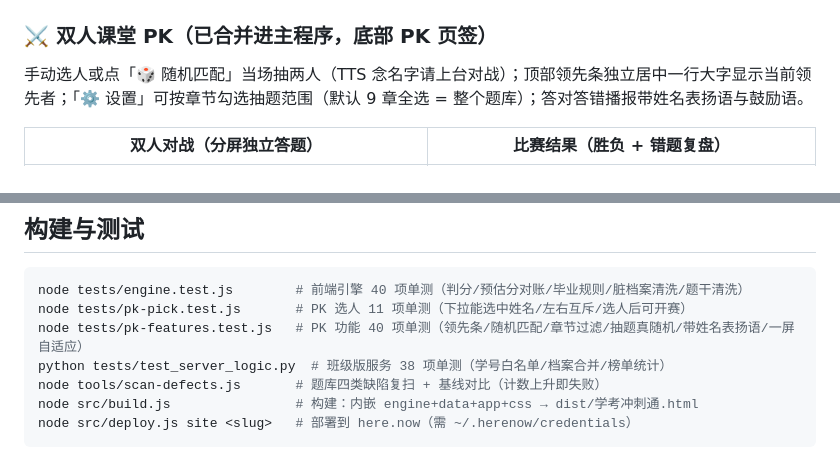
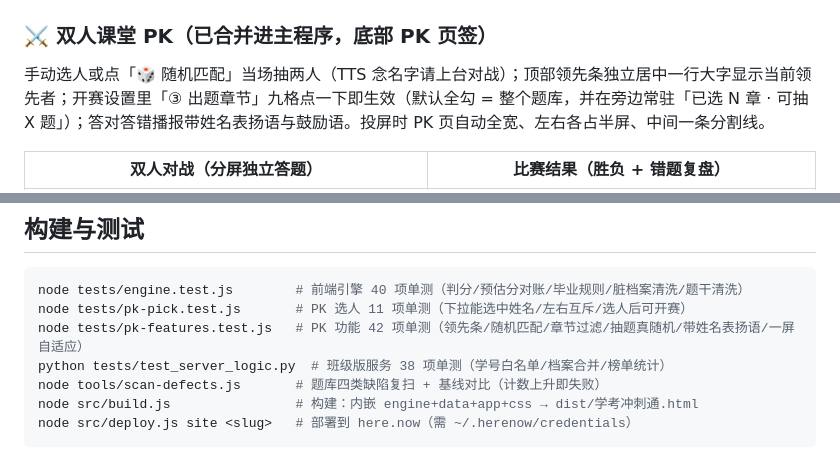
Before and after one commit to openclawzhangchong/xuekao-chongcitong, a Markdown page: README.md, 2 parts joined by grey strips. GitHub-like rendering.

````diff
--- a/README.md
+++ b/README.md
@@ -27,7 +27,7 @@
 
 ### ⚔️ 双人课堂 PK（已合并进主程序，底部 PK 页签）
 
-手动选人或点「🎲 随机匹配」当场抽两人（TTS 念名字请上台对战）；顶部领先条独立居中一行大字显示当前领先者；「⚙️ 设置」可按章节勾选抽题范围（默认 9 章全选 = 整个题库）；答对答错播报带姓名表扬语与鼓励语。
+手动选人或点「🎲 随机匹配」当场抽两人（TTS 念名字请上台对战）；顶部领先条独立居中一行大字显示当前领先者；开赛设置里「③ 出题章节」九格点一下即生效（默认全勾 = 整个题库，并在旁边常驻「已选 N 章 · 可抽 X 题」）；答对答错播报带姓名表扬语与鼓励语。投屏时 PK 页自动全宽、左右各占半屏、中间一条分割线。
 
 | 双人对战（分屏独立答题） | 比赛结果（胜负 + 错题复盘） |
 |---|---|
@@ -115,7 +115,7 @@ npx wrangler deploy -c wrangler.d1.toml
 ```bash
 node tests/engine.test.js        # 前端引擎 40 项单测（判分/预估分对账/毕业规则/脏档案清洗/题干清洗）
 node tests/pk-pick.test.js       # PK 选人 11 项单测（下拉能选中姓名/左右互斥/选人后可开赛）
-node tests/pk-features.test.js   # PK 功能 40 项单测（领先条/随机匹配/章节过滤/抽题真随机/带姓名表扬语/一屏自适应）
+node tests/pk-features.test.js   # PK 功能 42 项单测（领先条/随机匹配/章节过滤/抽题真随机/带姓名表扬语/一屏自适应）
 python tests/test_server_logic.py  # 班级版服务 38 项单测（学号白名单/档案合并/榜单统计）
 node tools/scan-defects.js       # 题库四类缺陷复扫 + 基线对比（计数上升即失败）
 node src/build.js                # 构建：内嵌 engine+data+app+css → dist/学考冲刺通.html
````
Also changed, not shown: HANDOFF.md (+6 -6 lines), evidence/pk-modpick-1366.png (added), 7 other files.
